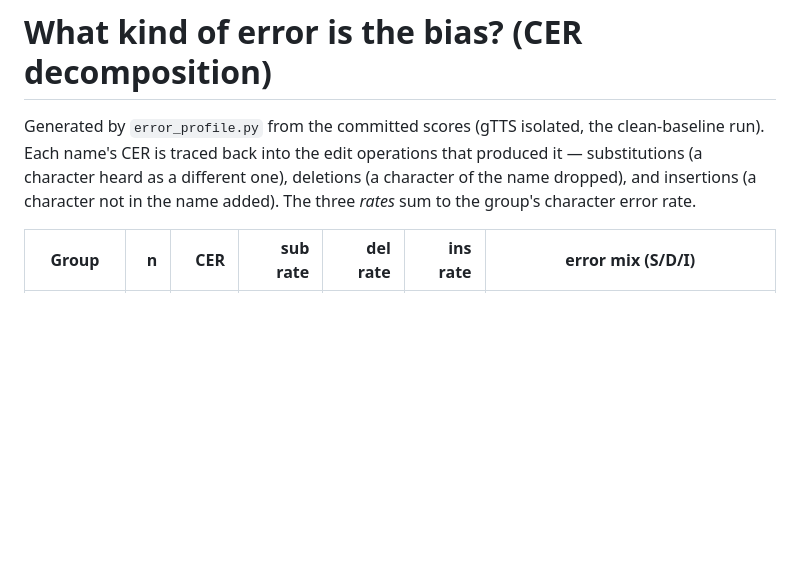
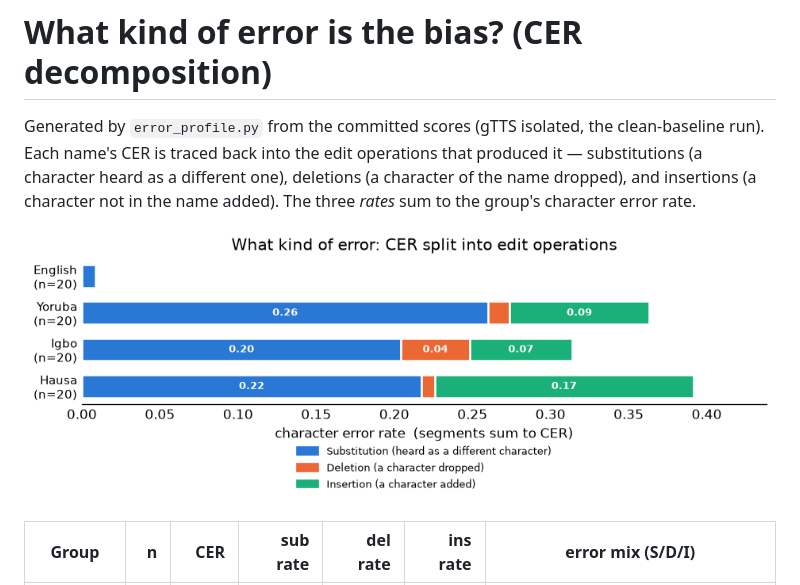
Before and after one commit to amhanesipeace/name-pronunciation-benchmark, a Markdown page: docs/error_profile.md, the part around the change. GitHub-like rendering; pictures changed too: docs/error_profile.png (added); blank space fills up the shorter version.

```diff
--- a/docs/error_profile.md
+++ b/docs/error_profile.md
@@ -1,6 +1,8 @@
 # What kind of error is the bias? (CER decomposition)
 
 Generated by `error_profile.py` from the committed scores (gTTS isolated, the clean-baseline run). Each name's CER is traced back into the edit operations that produced it — substitutions (a character heard as a different one), deletions (a character of the name dropped), and insertions (a character not in the name added). The three *rates* sum to the group's character error rate.
+
+![Stacked bars of each group's CER split into substitution, deletion and insertion rates: English is near-zero while the African languages are dominated by substitutions, then insertions](error_profile.png)
 
 | Group | n | CER | sub rate | del rate | ins rate | error mix (S/D/I) |
 | --- | --: | --: | --: | --: | --: | --- |
```
Also changed, not shown: FINDINGS.md (+6 -1 lines), 3 other files.
